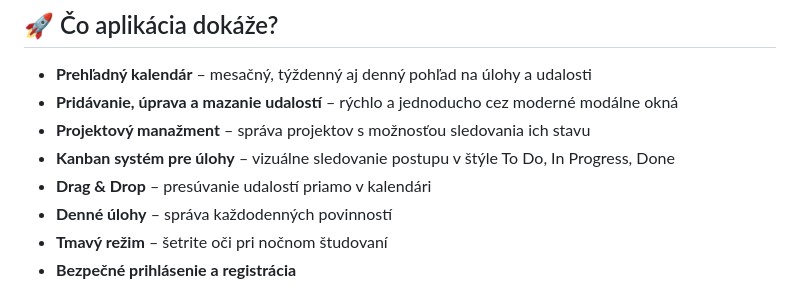
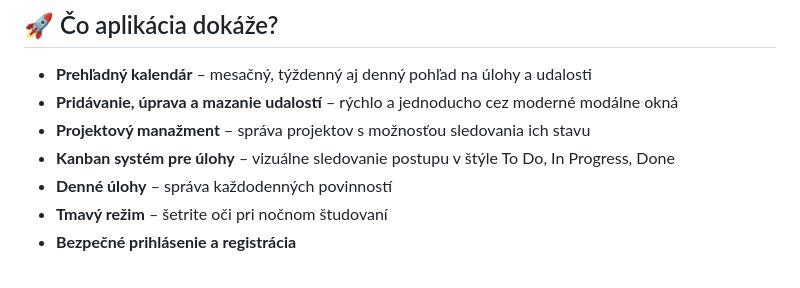
Before and after one commit to Sokoliz/TASK-VAULT-uloharen, a Markdown page: README.md, the part around the change. Rendered like a GitHub page.

```diff
--- a/README.md
+++ b/README.md
@@ -11,7 +11,6 @@ Vitajte v mojom záverečnom študentskom projekte!
 - **Pridávanie, úprava a mazanie udalostí** – rýchlo a jednoducho cez moderné modálne okná
 - **Projektový manažment** – správa projektov s možnosťou sledovania ich stavu
 - **Kanban systém pre úlohy** – vizuálne sledovanie postupu v štýle To Do, In Progress, Done
-- **Drag & Drop** – presúvanie udalostí priamo v kalendári
 - **Denné úlohy** – správa každodenných povinností
 - **Tmavý režim** – šetrite oči pri nočnom študovaní
 - **Bezpečné prihlásenie a registrácia**
```
